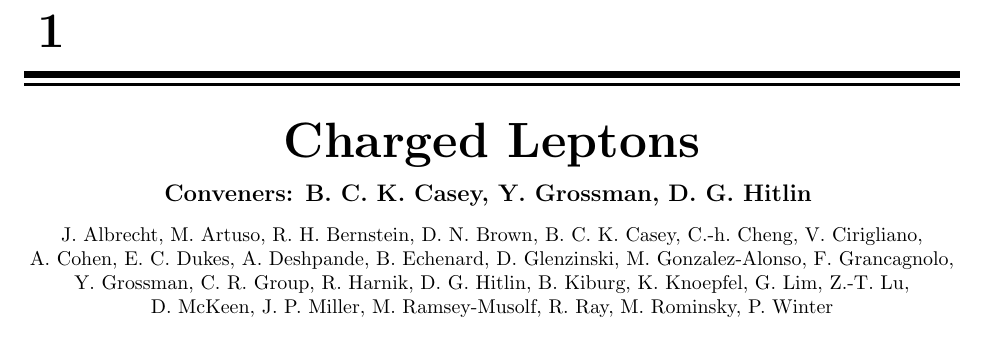
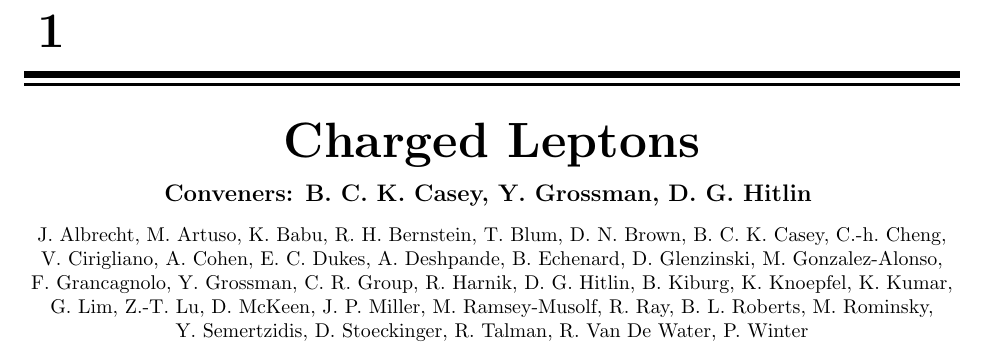
Before and after one commit to hitlin/Snowmass_2013, a LaTeX thesis (driverFile.tex, which reads ChargedLeptons/authorlist.tex): part of page 1 of 43, cut so that both start at the same text. Compiled offline with pdfLaTeX.

Commit message:
updated author list

```diff
--- a/ChargedLeptons/authorlist.tex
+++ b/ChargedLeptons/authorlist.tex
@@ -8,7 +8,9 @@
 
 J.~Albrecht,
 M.~Artuso,
+K.~Babu,
 R.~H.~Bernstein,
+T.~Blum,
 D.~N.~Brown,
 B.~C.~K.~Casey,
 C.-h.~Cheng,
@@ -26,13 +28,19 @@ R.~Harnik,
 D.~G.~Hitlin,
 B.~Kiburg,
 K.~Knoepfel,
+K.~Kumar,
 G.~Lim,
 Z.-T.~Lu,
 D.~McKeen,
 J.~P.~Miller,
 M.~Ramsey-Musolf,
 R.~Ray,
+B.~L.~Roberts,
 M.~Rominsky,
+Y.~Semertzidis,
+D.~Stoeckinger,
+R.~Talman,
+R.~Van De Water,
 P.~Winter
 
 
```
